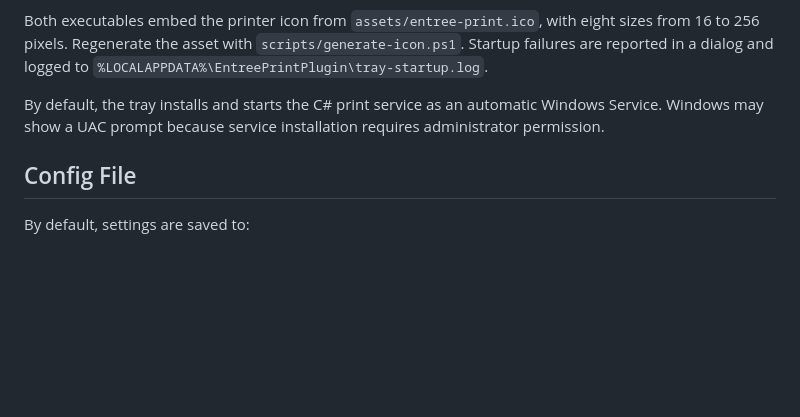
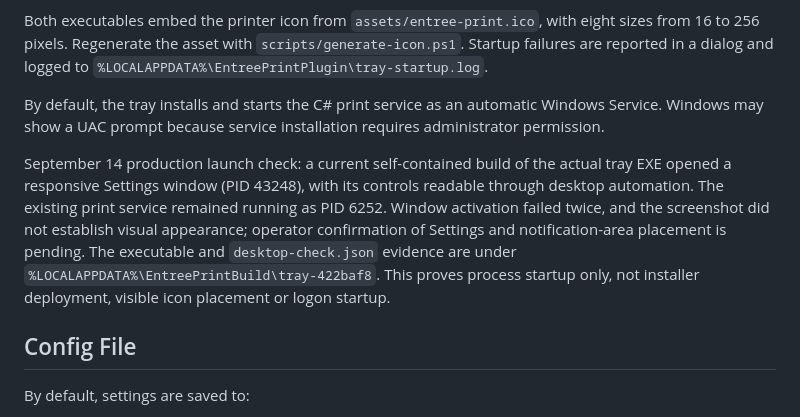
Before and after one commit to EntreePOS/entree-print, a Markdown page: EntreePrintTray/README.md, the part around the change. GitHub-like rendering; blank space fills up the shorter version.

Commit message:
Record production tray launch and pending visibility check

```diff
--- a/EntreePrintTray/README.md
+++ b/EntreePrintTray/README.md
@@ -15,6 +15,8 @@ Manual launch opens Settings. Launching it again brings Settings back in the exi
 Both executables embed the printer icon from `assets/entree-print.ico`, with eight sizes from 16 to 256 pixels. Regenerate the asset with `scripts/generate-icon.ps1`. Startup failures are reported in a dialog and logged to `%LOCALAPPDATA%\EntreePrintPlugin\tray-startup.log`.
 
 By default, the tray installs and starts the C# print service as an automatic Windows Service. Windows may show a UAC prompt because service installation requires administrator permission.
+
+September 14 production launch check: a current self-contained build of the actual tray EXE opened a responsive Settings window (PID 43248), with its controls readable through desktop automation. The existing print service remained running as PID 6252. Window activation failed twice, and the screenshot did not establish visual appearance; operator confirmation of Settings and notification-area placement is pending. The executable and `desktop-check.json` evidence are under `%LOCALAPPDATA%\EntreePrintBuild\tray-422baf8`. This proves process startup only, not installer deployment, visible icon placement or logon startup.
 
 ## Config File
 
```
Also changed, not shown: BETA_RELEASE_CHECKLIST.md (+2 -0 lines).
